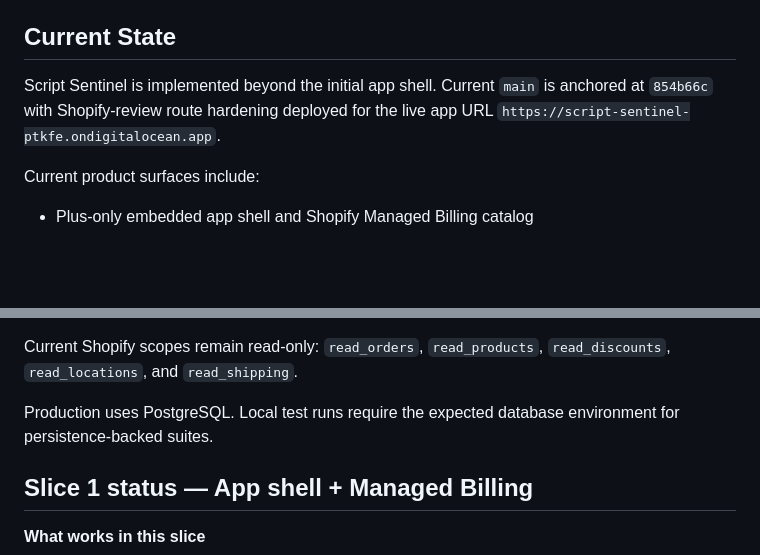
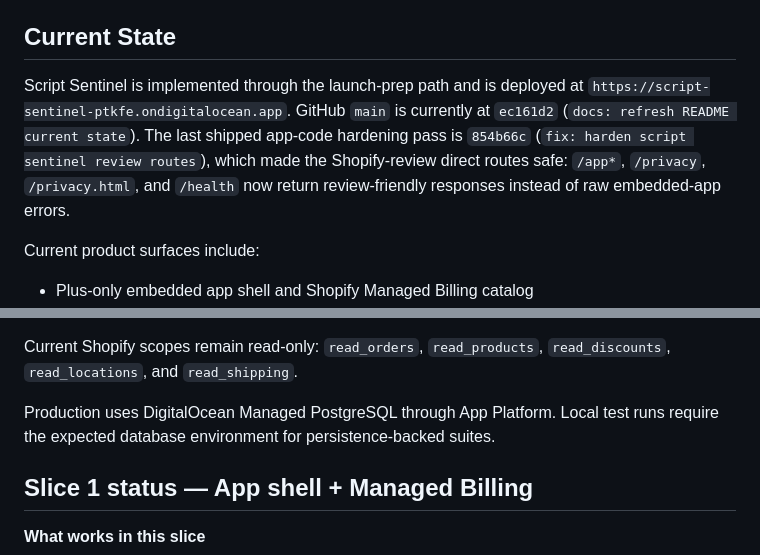
Before and after one commit to morgan-coded/script-sentinel, a Markdown page: README.md, 2 parts joined by grey strips. GitHub-like rendering; blank space fills up the shorter version.

```diff
--- a/README.md
+++ b/README.md
@@ -11,7 +11,13 @@ Scripts, deploys Functions, or changes checkout behavior. See
 
 ## Current State
 
-Script Sentinel is implemented beyond the initial app shell. Current `main` is anchored at `854b66c` with Shopify-review route hardening deployed for the live app URL `https://script-sentinel-ptkfe.ondigitalocean.app`.
+Script Sentinel is implemented through the launch-prep path and is deployed at
+`https://script-sentinel-ptkfe.ondigitalocean.app`. GitHub `main` is currently
+at `ec161d2` (`docs: refresh README current state`). The last shipped app-code
+hardening pass is `854b66c` (`fix: harden script sentinel review routes`),
+which made the Shopify-review direct routes safe: `/app*`, `/privacy`,
+`/privacy.html`, and `/health` now return review-friendly responses instead of
+raw embedded-app errors.
 
 Current product surfaces include:
 
@@ -27,7 +33,9 @@ Current product surfaces include:
 
 Current Shopify scopes remain read-only: `read_orders`, `read_products`, `read_discounts`, `read_locations`, and `read_shipping`.
 
-Production uses PostgreSQL. Local test runs require the expected database environment for persistence-backed suites.
+Production uses DigitalOcean Managed PostgreSQL through App Platform. Local
+test runs require the expected database environment for persistence-backed
+suites.
 
 ## Slice 1 status — App shell + Managed Billing
 
```
Also changed, not shown: other parts of README.md (+46 -41 lines).
